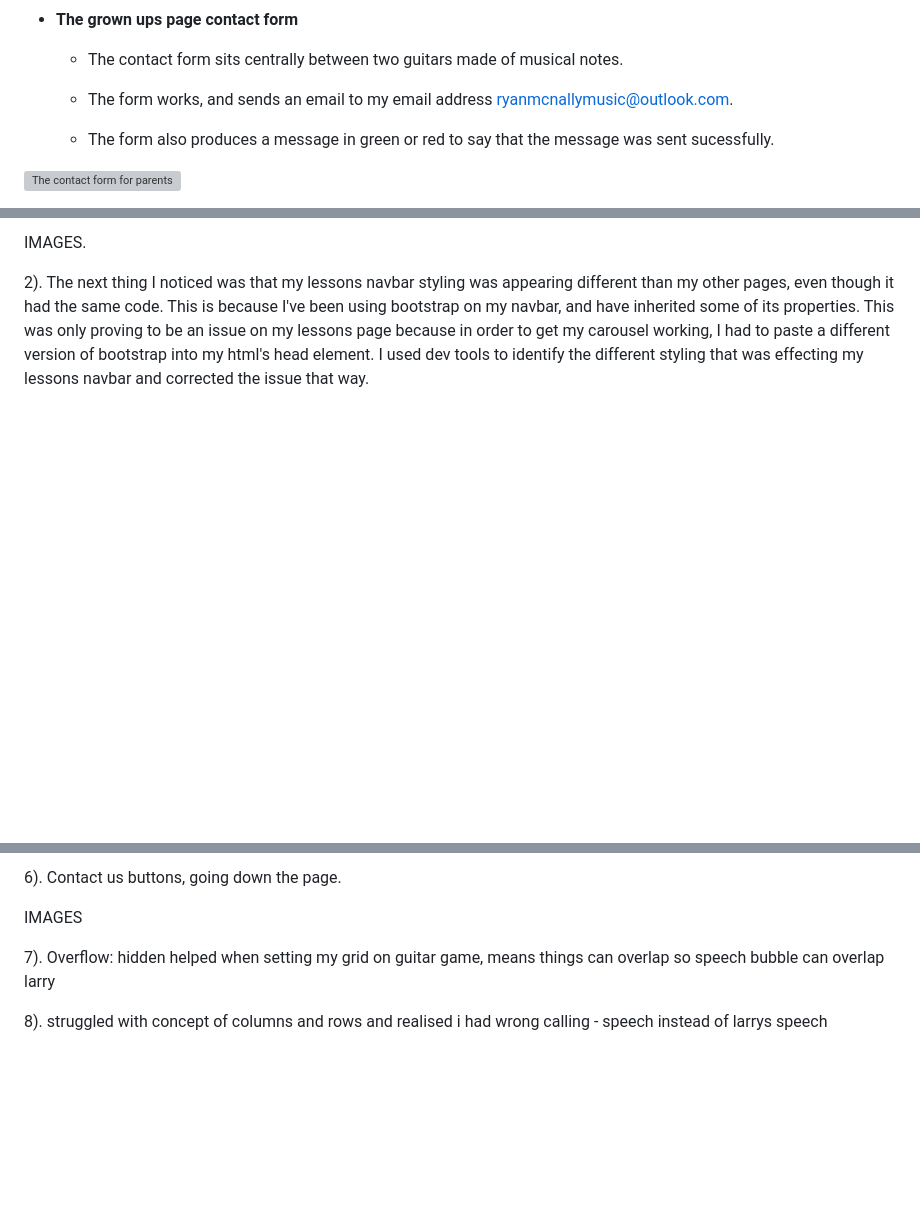
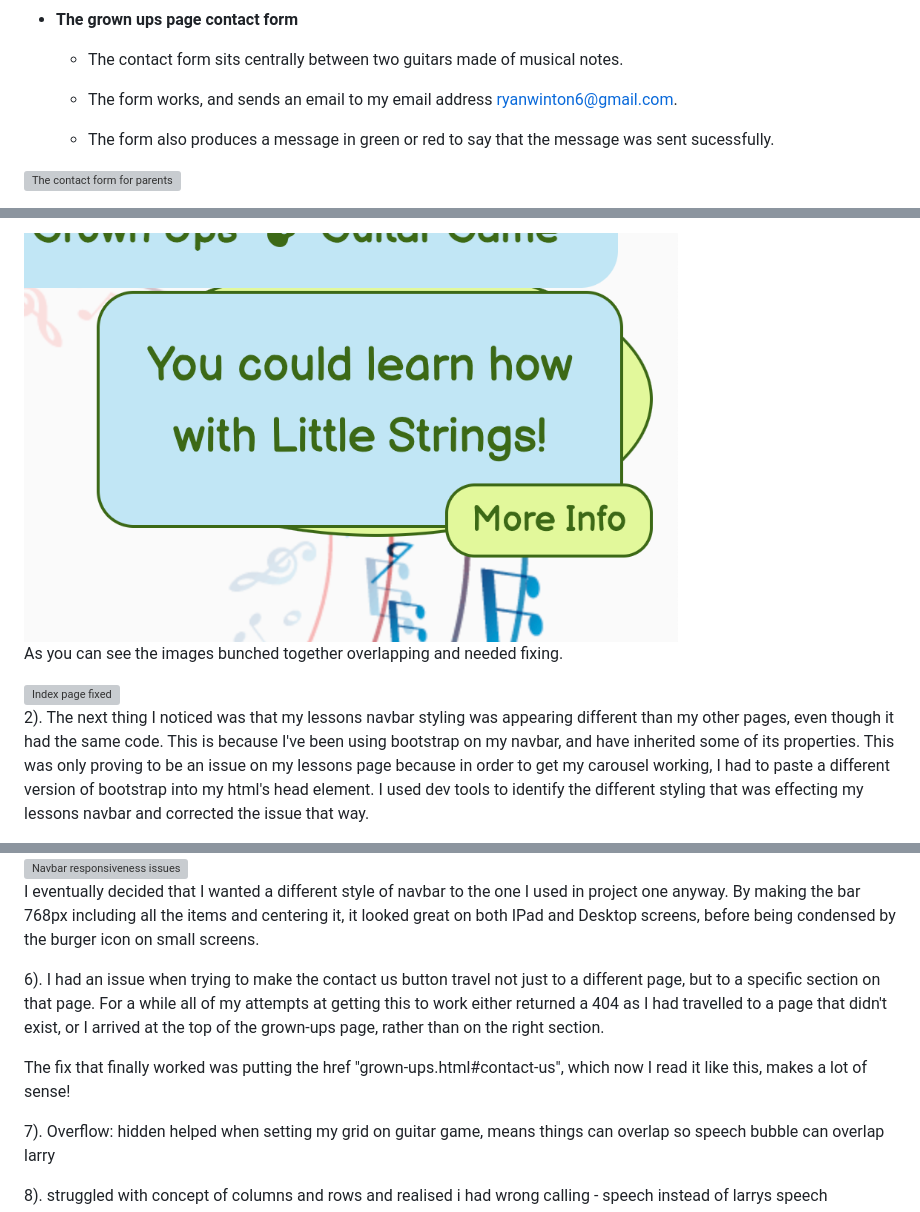
Before and after one commit to ryanmcnally93/little-strings, a Markdown page: README.md, 3 parts joined by grey strips. Drawn GitHub-style; pictures changed too: assets/images/readme-images/bug-1.png (added); blank space fills up the shorter version; grey boxes are pictures that could not be loaded.

```diff
--- a/README.md
+++ b/README.md
@@ -455,7 +455,7 @@ This roadmap indicates the importance and viability of specific opportunities.
 
   - The contact form sits centrally between two guitars made of musical notes.
 
-  - The form works, and sends an email to my email address ryanmcnallymusic@outlook.com.
+  - The form works, and sends an email to my email address ryanwinton6@gmail.com.
 
   - The form also produces a message in green or red to say that the message was sent sucessfully.
 
@@ -613,5 +621,9 @@ This is a detailed log of the issues I ran into whilst coding my first project,
 
-IMAGES.
+<img src="assets/images/readme-images/bug-1.png" width="75%" alt="Incorrect grid layout" style="display: inherit; margin: auto; border-radius: 25px;">
+
+As you can see the images bunched together overlapping and needed fixing.
+
+<img src="assets/images/readme-images/fix-1.png" width="75%" alt="Index page fixed" style="display: inherit; margin: auto; border-radius: 25px;">
 
 2). The next thing I noticed was that my lessons navbar styling was appearing different than my other pages, even though it had the same code. This is because I've been using bootstrap on my navbar, and have inherited some of its properties. This was only proving to be an issue on my lessons page because in order to get my carousel working, I had to paste a different version of bootstrap into my html's head element. I used dev tools to identify the different styling that was effecting my lessons navbar and corrected the issue that way.
 
@@ -633,7 +651,13 @@ IMAGES
 
-6). Contact us buttons, going down the page.
+<br>
 
-IMAGES
+<img src="assets/images/readme-images/bug-5.2.png" width="75%" alt="Navbar responsiveness issues" style="display: inherit; margin: auto; border-radius: 25px;">
+
+I eventually decided that I wanted a different style of navbar to the one I used in project one anyway. By making the bar 768px including all the items and centering it, it looked great on both IPad and Desktop screens, before being condensed by the burger icon on small screens.
+
+6). I had an issue when trying to make the contact us button travel not just to a different page, but to a specific section on that page. For a while all of my attempts at getting this to work either returned a 404 as I had travelled to a page that didn't exist, or I arrived at the top of the grown-ups page, rather than on the right section.
+
+The fix that finally worked was putting the href "grown-ups.html#contact-us", which now I read it like this, makes a lot of sense!
 
 7). Overflow: hidden helped when setting my grid on guitar game, means things can overlap so speech bubble can overlap larry
 
```
Also changed, not shown: other parts of README.md (+26 -12 lines), assets/images/readme-images/email-sent.png (added), assets/images/readme-images/email-test.png (added), 1 other file.
